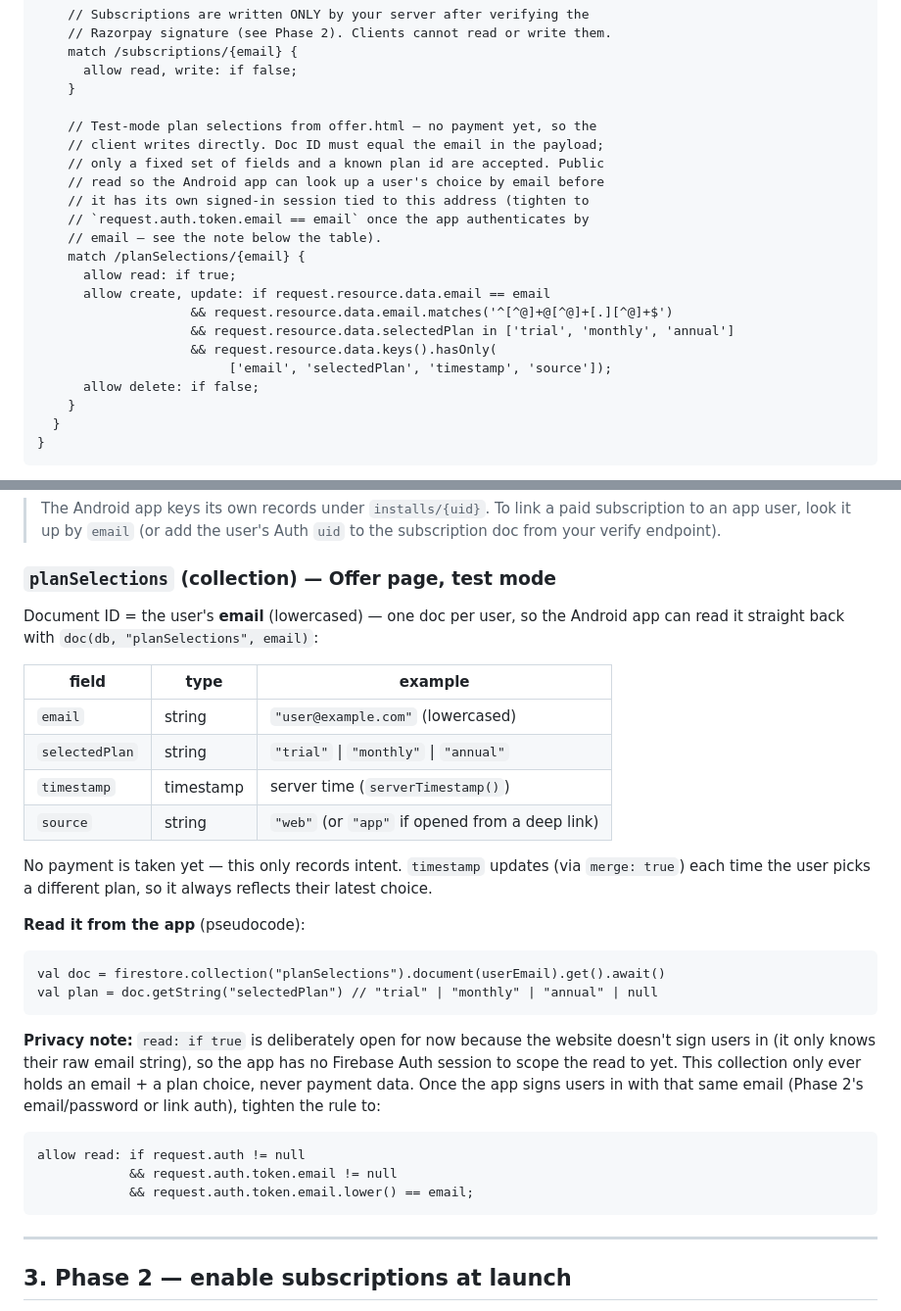
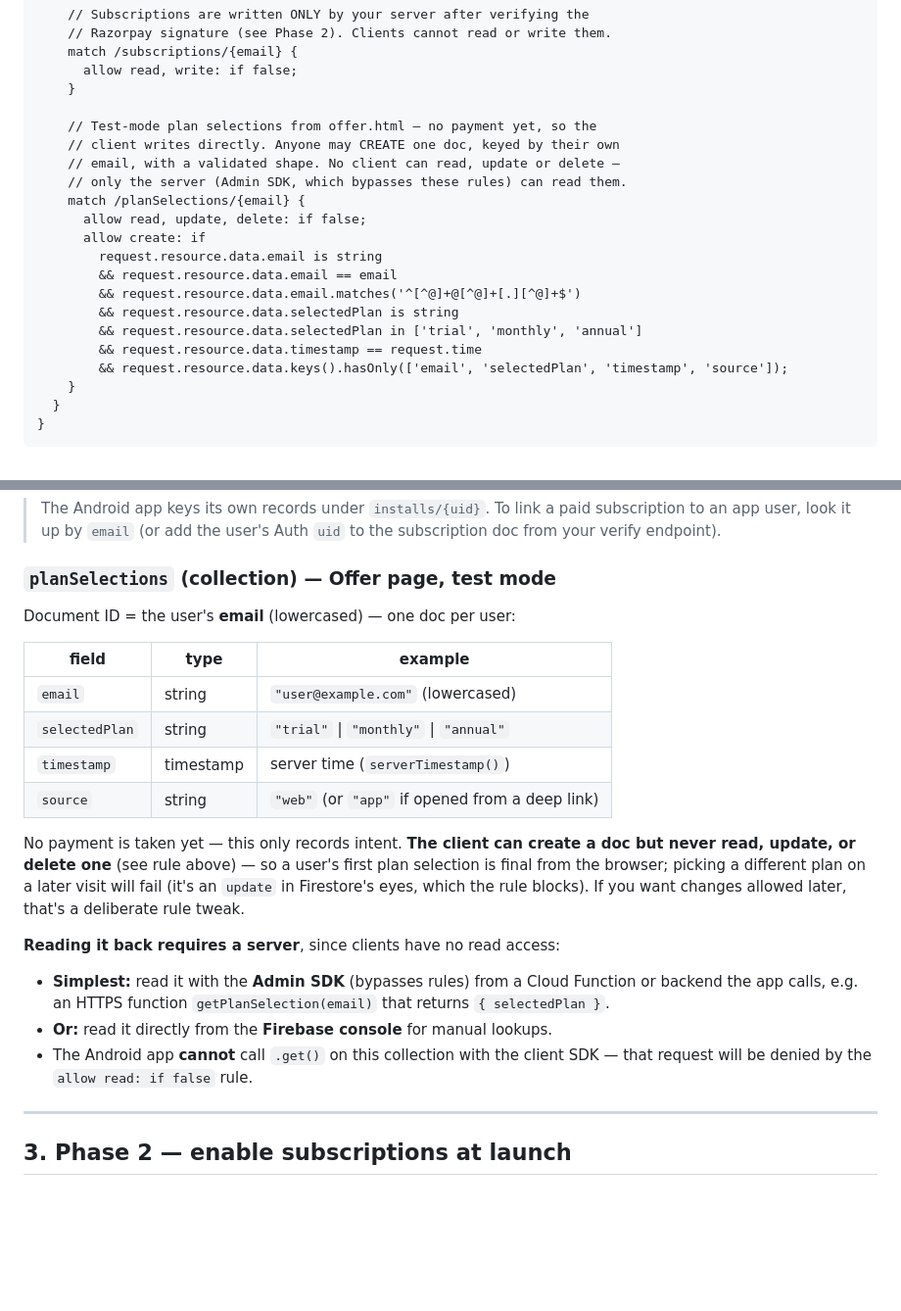
Before and after one commit to stdigital892-dotcom/Fliptle, a Markdown page: WEBSITE_SETUP.md, 2 parts joined by grey strips. Shown at 98% size. GitHub-like rendering; blank space fills up the shorter version.

Commit message:
Tighten planSelections rules doc: no client read/update, only create
Matches the stricter security requirement: clients may only CREATE a
plan-selection doc (validated: email format, selectedPlan enum, real
server timestamp via request.time, closed field set including the
already-shipped `source` field) — never read, update, or delete. Updates
docs and reading-it-back guidance accordingly (requires a server/Admin SDK
now, since the client can no longer .get() this collection).

Co-Authored-By: Claude Sonnet 5 <noreply@anthropic.com>
Claude-Session: https://claude.ai/code/session_01X6uQomuU2gpHfahdASEmVy

````diff
--- a/WEBSITE_SETUP.md
+++ b/WEBSITE_SETUP.md
@@ -64,20 +64,19 @@ service cloud.firestore {
     }
 
     // Test-mode plan selections from offer.html — no payment yet, so the
-    // client writes directly. Doc ID must equal the email in the payload;
-    // only a fixed set of fields and a known plan id are accepted. Public
-    // read so the Android app can look up a user's choice by email before
-    // it has its own signed-in session tied to this address (tighten to
-    // `request.auth.token.email == email` once the app authenticates by
-    // email — see the note below the table).
+    // client writes directly. Anyone may CREATE one doc, keyed by their own
+    // email, with a validated shape. No client can read, update or delete —
+    // only the server (Admin SDK, which bypasses these rules) can read them.
     match /planSelections/{email} {
-      allow read: if true;
-      allow create, update: if request.resource.data.email == email
-                    && request.resource.data.email.matches('^[^@]+@[^@]+[.][^@]+$')
-                    && request.resource.data.selectedPlan in ['trial', 'monthly', 'annual']
-                    && request.resource.data.keys().hasOnly(
-                         ['email', 'selectedPlan', 'timestamp', 'source']);
-      allow delete: if false;
+      allow read, update, delete: if false;
+      allow create: if
+        request.resource.data.email is string
+        && request.resource.data.email == email
+        && request.resource.data.email.matches('^[^@]+@[^@]+[.][^@]+$')
+        && request.resource.data.selectedPlan is string
+        && request.resource.data.selectedPlan in ['trial', 'monthly', 'annual']
+        && request.resource.data.timestamp == request.time
+        && request.resource.data.keys().hasOnly(['email', 'selectedPlan', 'timestamp', 'source']);
     }
   }
 }
@@ -140,8 +139,7 @@ user and easy to look up:
 > `uid` to the subscription doc from your verify endpoint).
 
 ### `planSelections` (collection) — Offer page, test mode
-Document ID = the user's **email** (lowercased) — one doc per user, so the
-Android app can read it straight back with `doc(db, "planSelections", email)`:
+Document ID = the user's **email** (lowercased) — one doc per user:
 
 | field          | type      | example                              |
 |----------------|-----------|---------------------------------------|
@@ -150,27 +148,19 @@ Android app can read it straight back with `doc(db, "planSelections", email)`:
 | `timestamp`    | timestamp | server time (`serverTimestamp()`)     |
 | `source`       | string    | `"web"` (or `"app"` if opened from a deep link) |
 
-No payment is taken yet — this only records intent. `timestamp` updates (via
-`merge: true`) each time the user picks a different plan, so it always
-reflects their latest choice.
+No payment is taken yet — this only records intent. **The client can create a
+doc but never read, update, or delete one** (see rule above) — so a user's
+first plan selection is final from the browser; picking a different plan on
+a later visit will fail (it's an `update` in Firestore's eyes, which the rule
+blocks). If you want changes allowed later, that's a deliberate rule tweak.
 
-**Read it from the app** (pseudocode):
-```
-val doc = firestore.collection("planSelections").document(userEmail).get().await()
-val plan = doc.getString("selectedPlan") // "trial" | "monthly" | "annual" | null
-```
-
-**Privacy note:** `read: if true` is deliberately open for now because the
-website doesn't sign users in (it only knows their raw email string), so the
-app has no Firebase Auth session to scope the read to yet. This collection
-only ever holds an email + a plan choice, never payment data. Once the app
-signs users in with that same email (Phase 2's email/password or link auth),
-tighten the rule to:
-```
-allow read: if request.auth != null
-            && request.auth.token.email != null
-            && request.auth.token.email.lower() == email;
-```
+**Reading it back requires a server**, since clients have no read access:
+- **Simplest:** read it with the **Admin SDK** (bypasses rules) from a Cloud
+  Function or backend the app calls, e.g. an HTTPS function
+  `getPlanSelection(email)` that returns `{ selectedPlan }`.
+- **Or:** read it directly from the **Firebase console** for manual lookups.
+- The Android app **cannot** call `.get()` on this collection with the client
+  SDK — that request will be denied by the `allow read: if false` rule.
 
 ---
 
````
